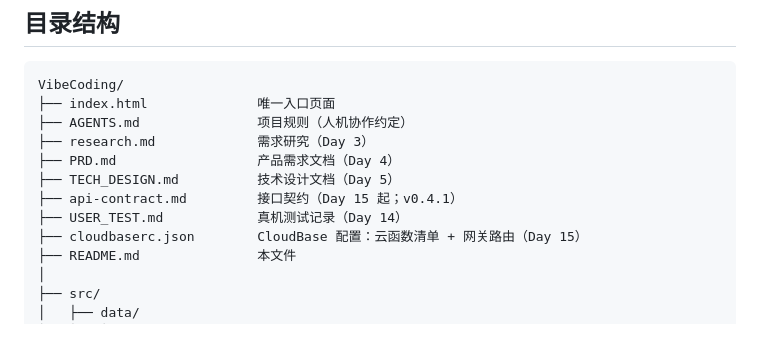
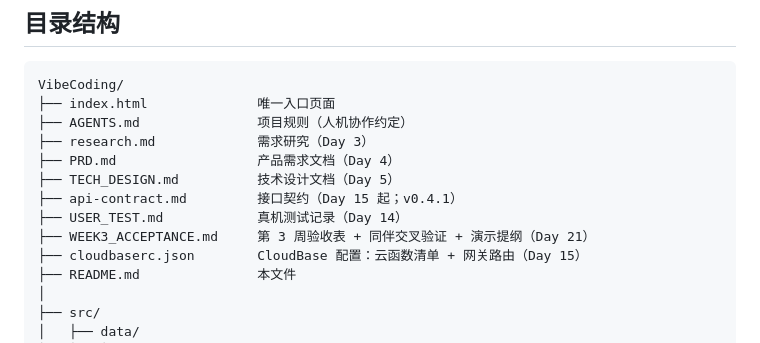
Before and after one commit to XingHo-VibeCoding/Sirius_VibeCoding_Lib, a Markdown page: README.md, the part around the change. GitHub-like rendering.

```diff
--- a/README.md
+++ b/README.md
@@ -87,6 +87,7 @@ VibeCoding/
 ├── TECH_DESIGN.md          技术设计文档（Day 5）
 ├── api-contract.md         接口契约（Day 15 起；v0.4.1）
 ├── USER_TEST.md            真机测试记录（Day 14）
+├── WEEK3_ACCEPTANCE.md     第 3 周验收表 + 同伴交叉验证 + 演示提纲（Day 21）
 ├── cloudbaserc.json        CloudBase 配置：云函数清单 + 网关路由（Day 15）
 ├── README.md               本文件
 │
```
Also changed, not shown: TECH_DESIGN.md (+1 -0 lines), WEEK3_ACCEPTANCE.md (added, +260 -0 lines).
